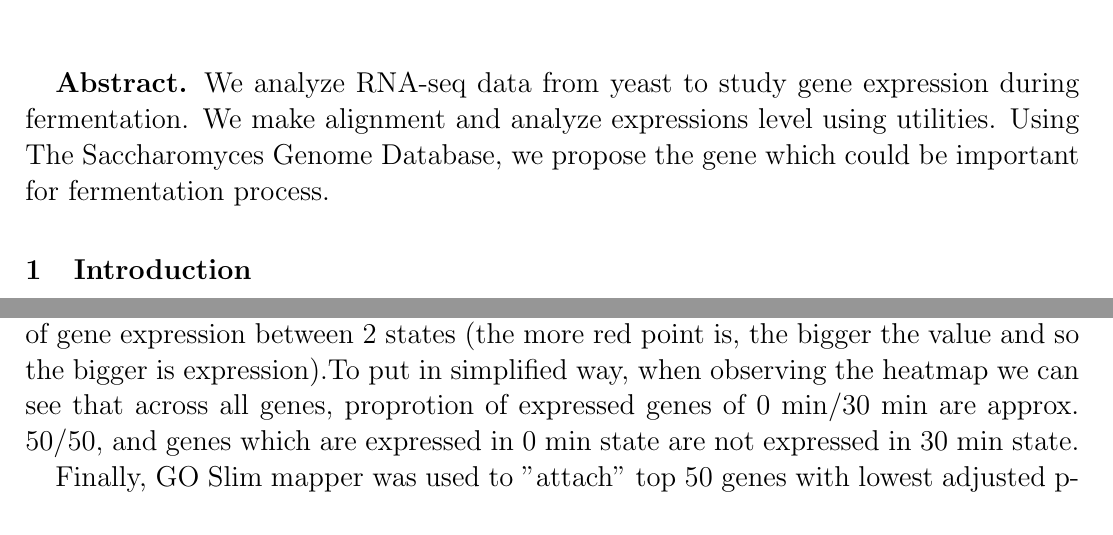
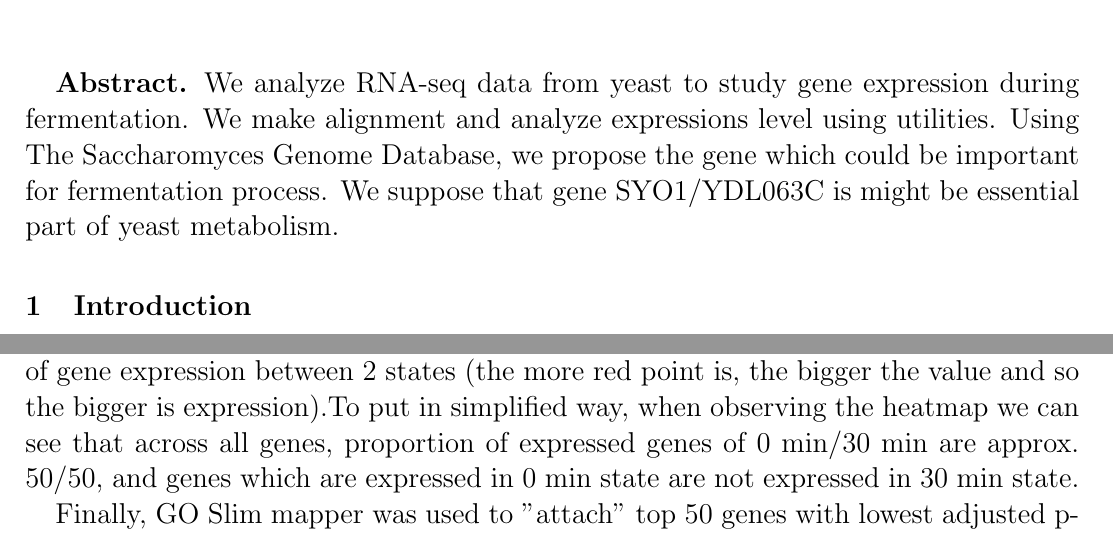
Before and after one commit to ISonets/BI_Practice, a LaTeX document (project_6/report/Practicum_6.tex): two parts of pages 1 and 3 of 9, joined at a grey line, cut so that both start at the same text. Compiled offline with pdfLaTeX.

Commit message:
start report

```diff
--- a/project_6/report/Practicum_6.tex
+++ b/project_6/report/Practicum_6.tex
@@ -26,7 +26,7 @@
 
 \maketitle
 
-\textbf{Abstract.}  We analyze RNA-seq data from yeast  to study gene expression   during fermentation. We make alignment and analyze expressions level using utilities. Using The Saccharomyces Genome Database, we propose the gene which could be important for fermentation process.
+\textbf{Abstract.}  We analyze RNA-seq data from yeast  to study gene expression   during fermentation. We make alignment and analyze expressions level using utilities. Using The Saccharomyces Genome Database, we propose the gene which could be important for fermentation process. We suppose that gene SYO1/YDL063C is might be essential part of yeast metabolism.
 
 \section{Introduction}
 
@@ -99,7 +99,7 @@ We also use Saccharomyces cerevisiae assembly R64  strain S288C from NCBI \cite{
  	\label{tab:2}
  \end{table}
 
- Later we filtered and sorted our results using SAMtools. After coverting GFF annotation file to GTF, we used FeatureCounts to count reads for various genes and features. DESEQ2 package outputs gave us normalized counts for each feature, and heatmap(Fig. 1) shows us 1)clustering of two states (0 min/30 min) and 2)difference of gene expression between 2 states (the more red point is, the bigger the value and so the bigger is expression).To put in simplified way, when observing the heatmap we can see that across all genes, proprotion of expressed genes of 0 min/30 min are approx. 50/50, and genes which are expressed in 0 min state are not expressed in 30 min state.
+ Later we filtered and sorted our results using SAMtools. After coverting GFF annotation file to GTF, we used FeatureCounts to count reads for various genes and features. DESEQ2 package outputs gave us normalized counts for each feature, and heatmap(Fig. 1) shows us 1)clustering of two states (0 min/30 min) and 2)difference of gene expression between 2 states (the more red point is, the bigger the value and so the bigger is expression).To put in simplified way, when observing the heatmap we can see that across all genes, proportion of expressed genes of 0 min/30 min are approx. 50/50, and genes which are expressed in 0 min state are not expressed in 30 min state.
 
 
   \begin{figure}[h]
```
Also changed, not shown: project_6/report/Practicum_6.pdf, project_6/report/Practicum_6.tex (2 more changed lines).
